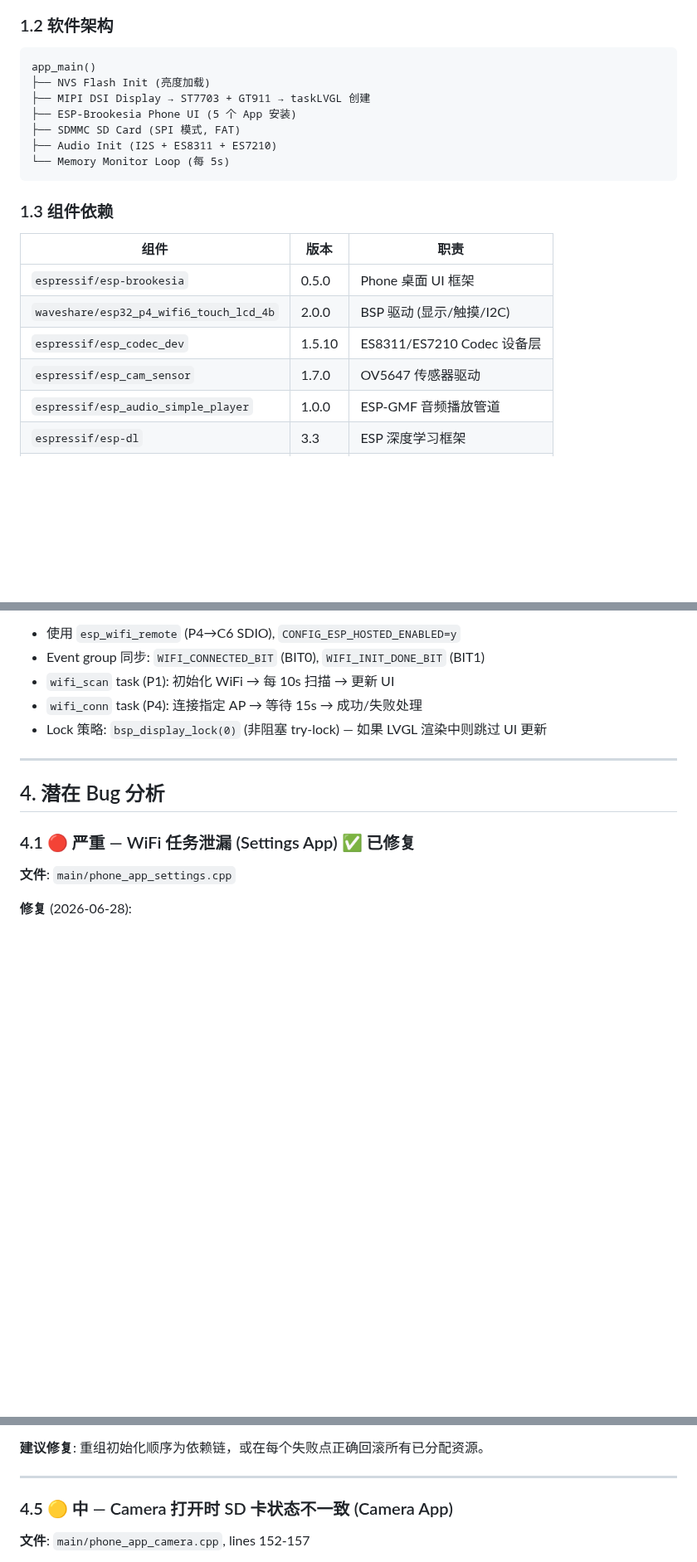
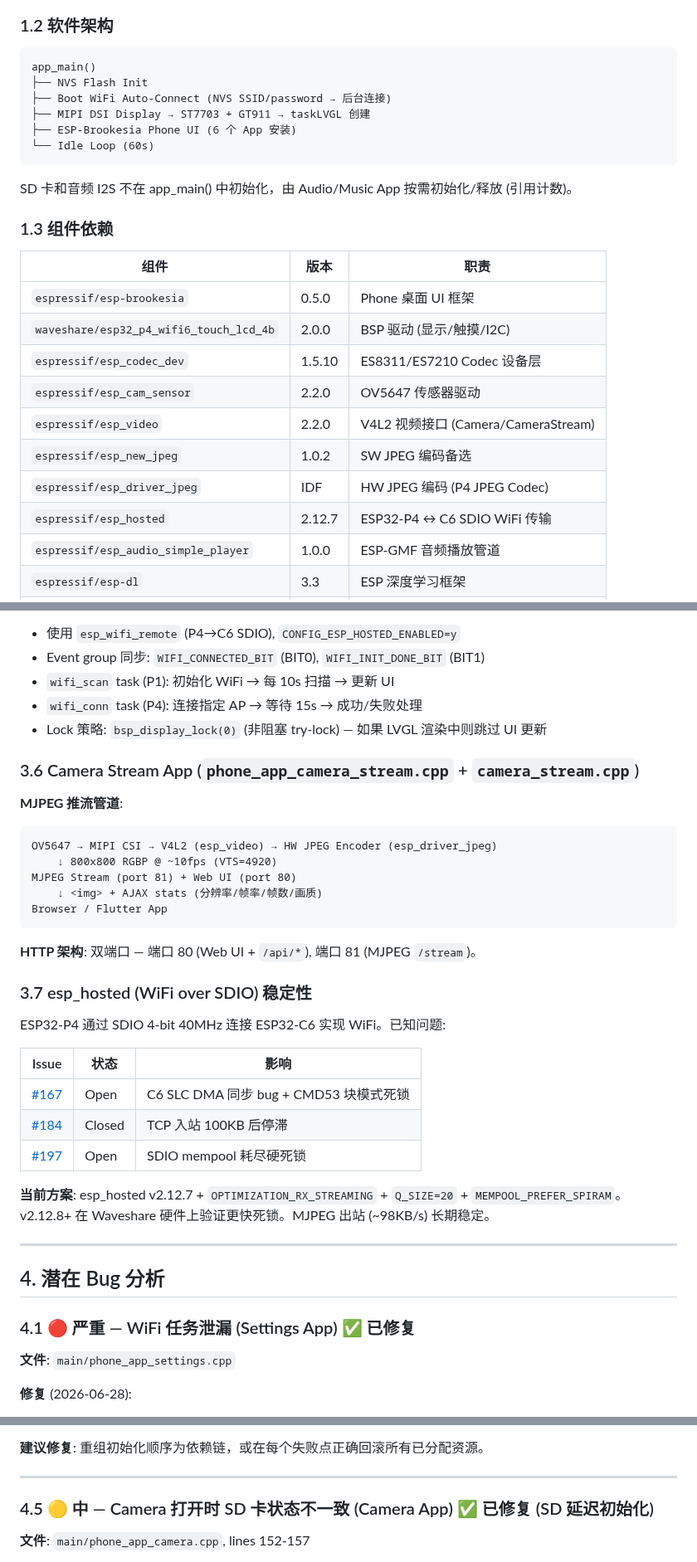
Before and after one commit to huanglilong/esp32p4_monitor, a Markdown page: project_design.md, 3 parts joined by grey strips. Shown at 83% size. GitHub-like rendering; blank space fills up the shorter version.

````diff
--- a/project_design.md
+++ b/project_design.md
@@ -24,13 +24,13 @@
 
 ```
 app_main()
-├── NVS Flash Init (亮度加载)
+├── NVS Flash Init
+├── Boot WiFi Auto-Connect (NVS SSID/password → 后台连接)
 ├── MIPI DSI Display → ST7703 + GT911 → taskLVGL 创建
-├── ESP-Brookesia Phone UI (5 个 App 安装)
-├── SDMMC SD Card (SPI 模式, FAT)
-├── Audio Init (I2S + ES8311 + ES7210)
-└── Memory Monitor Loop (每 5s)
+├── ESP-Brookesia Phone UI (6 个 App 安装)
+└── Idle Loop (60s)
 ```
+SD 卡和音频 I2S 不在 app_main() 中初始化，由 Audio/Music App 按需初始化/释放 (引用计数)。
 
 ### 1.3 组件依赖
 
@@ -39,7 +39,11 @@ app_main()
 | `espressif/esp-brookesia` | 0.5.0 | Phone 桌面 UI 框架 |
 | `waveshare/esp32_p4_wifi6_touch_lcd_4b` | 2.0.0 | BSP 驱动 (显示/触摸/I2C) |
 | `espressif/esp_codec_dev` | 1.5.10 | ES8311/ES7210 Codec 设备层 |
-| `espressif/esp_cam_sensor` | 1.7.0 | OV5647 传感器驱动 |
+| `espressif/esp_cam_sensor` | 2.2.0 | OV5647 传感器驱动 |
+| `espressif/esp_video` | 2.2.0 | V4L2 视频接口 (Camera/CameraStream) |
+| `espressif/esp_new_jpeg` | 1.0.2 | SW JPEG 编码备选 |
+| `espressif/esp_driver_jpeg` | IDF | HW JPEG 编码 (P4 JPEG Codec) |
+| `espressif/esp_hosted` | 2.12.7 | ESP32-P4 ↔ C6 SDIO WiFi 传输 |
 | `espressif/esp_audio_simple_player` | 1.0.0 | ESP-GMF 音频播放管道 |
 | `espressif/esp-dl` | 3.3 | ESP 深度学习框架 |
 | `espressif/coco_detect` | 0.4 | COCO 检测模型 (YOLO11n) |
@@ -228,6 +234,31 @@ ES8311 Codec (I2S TX, 48kHz 16bit Stereo)
 - `wifi_conn` task (P4): 连接指定 AP → 等待 15s → 成功/失败处理
 - Lock 策略: `bsp_display_lock(0)` (非阻塞 try-lock) — 如果 LVGL 渲染中则跳过 UI 更新
 
+### 3.6 Camera Stream App (`phone_app_camera_stream.cpp` + `camera_stream.cpp`)
+
+**MJPEG 推流管道**:
+```
+OV5647 → MIPI CSI → V4L2 (esp_video) → HW JPEG Encoder (esp_driver_jpeg)
+    ↓ 800x800 RGBP @ ~10fps (VTS=4920)
+MJPEG Stream (port 81) + Web UI (port 80)
+    ↓ <img> + AJAX stats (分辨率/帧率/帧数/画质)
+Browser / Flutter App
+```
+
+**HTTP 架构**: 双端口 — 端口 80 (Web UI + `/api/*`), 端口 81 (MJPEG `/stream`)。
+
+### 3.7 esp_hosted (WiFi over SDIO) 稳定性
+
+ESP32-P4 通过 SDIO 4-bit 40MHz 连接 ESP32-C6 实现 WiFi。已知问题:
+
+| Issue | 状态 | 影响 |
+|-------|------|------|
+| [#167](https://github.com/espressif/esp-hosted-mcu/issues/167) | Open | C6 SLC DMA 同步 bug + CMD53 块模式死锁 |
+| [#184](https://github.com/espressif/esp-hosted-mcu/issues/184) | Closed | TCP 入站 100KB 后停滞 |
+| [#197](https://github.com/espressif/esp-hosted-mcu/issues/197) | Open | SDIO mempool 耗尽硬死锁 |
+
+**当前方案**: esp_hosted v2.12.7 + `OPTIMIZATION_RX_STREAMING` + `Q_SIZE=20` + `MEMPOOL_PREFER_SPIRAM`。v2.12.8+ 在 Waveshare 硬件上验证更快死锁。MJPEG 出站 (~98KB/s) 长期稳定。
+
 ---
 
 ## 4. 潜在 Bug 分析
@@ -321,7 +352,7 @@ if (!_detector) { ... }  // detector 已经 new 过了，不会是 nullptr
 
 ---
 
-### 4.5 🟡 中 — Camera 打开时 SD 卡状态不一致 (Camera App)
+### 4.5 🟡 中 — Camera 打开时 SD 卡状态不一致 (Camera App) ✅ 已修复 (SD 延迟初始化)
 
 **文件**: `main/phone_app_camera.cpp`, lines 152-157
 
````
Also changed, not shown: other parts of project_design.md (+31 -12 lines).
